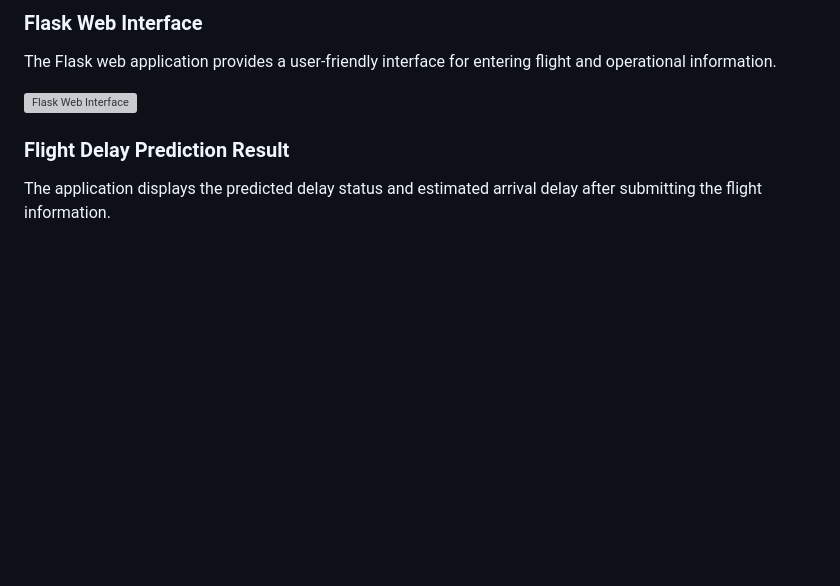
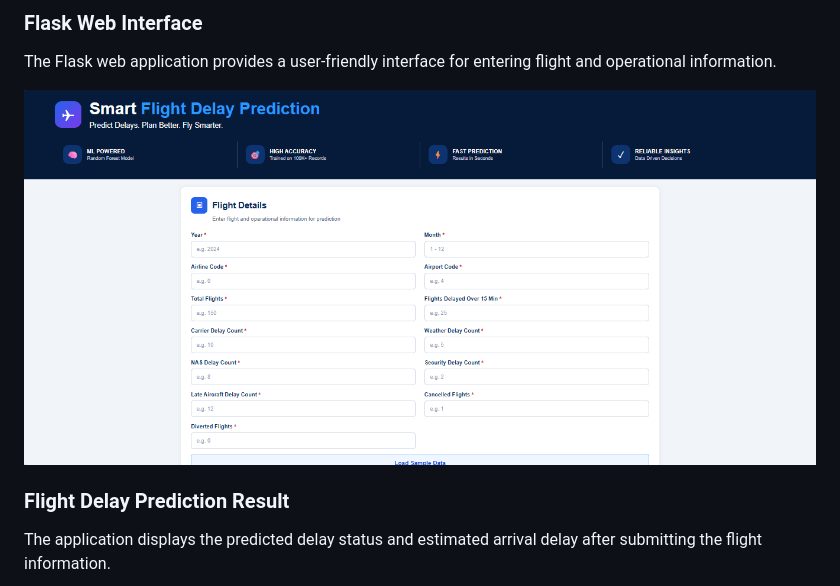
Before and after one commit to ravitejayerra946-droid/FlightDelayPrediction, a Markdown page: README.md, the part around the change. Rendered like a GitHub page; blank space fills up the shorter version; grey boxes are pictures that could not be loaded.

```diff
--- a/README.md
+++ b/README.md
@@ -344,7 +344,7 @@ The project follows the workflow below:
 
 The Flask web application provides a user-friendly interface for entering flight and operational information.
 
-![Flask Web Interface](./screenshots/flask_input.png)
+![Flask Web Interface](./screenshots/flask_input1.png)
 
 ### Flight Delay Prediction Result
 
```
